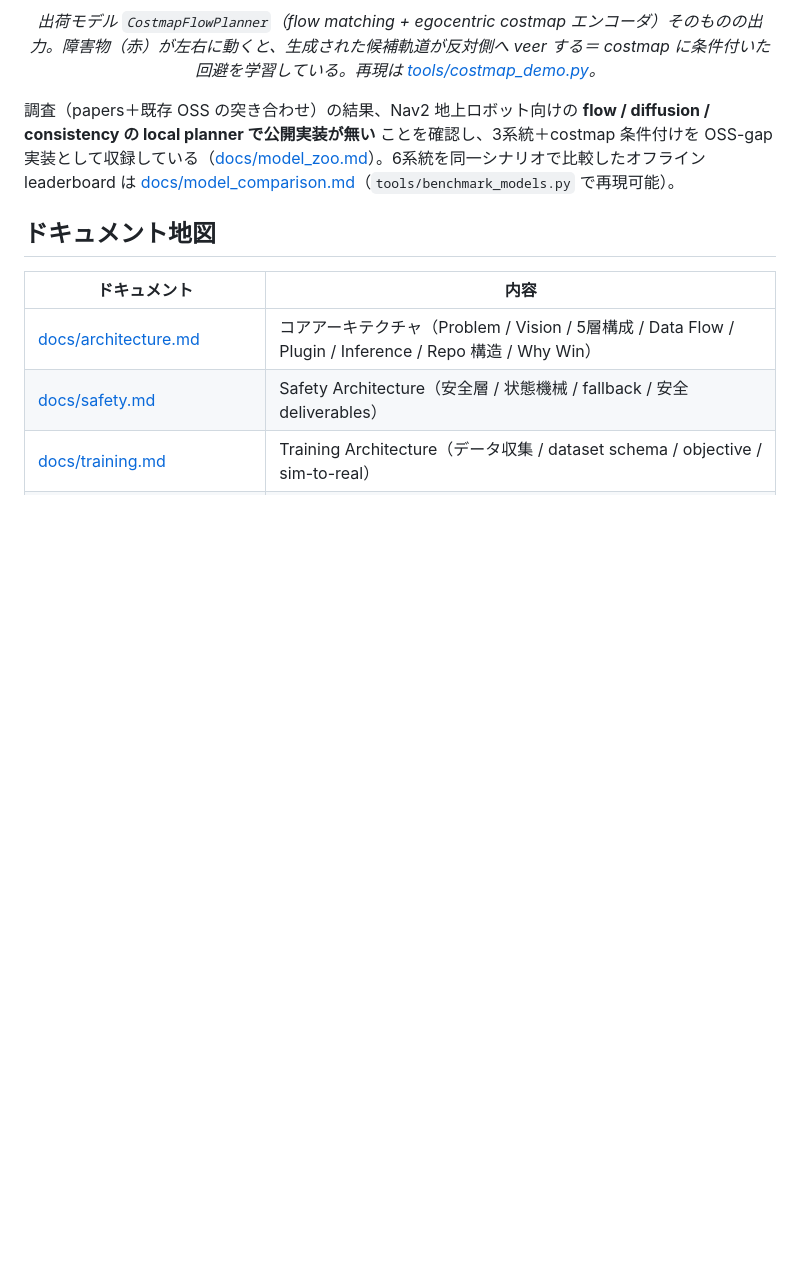
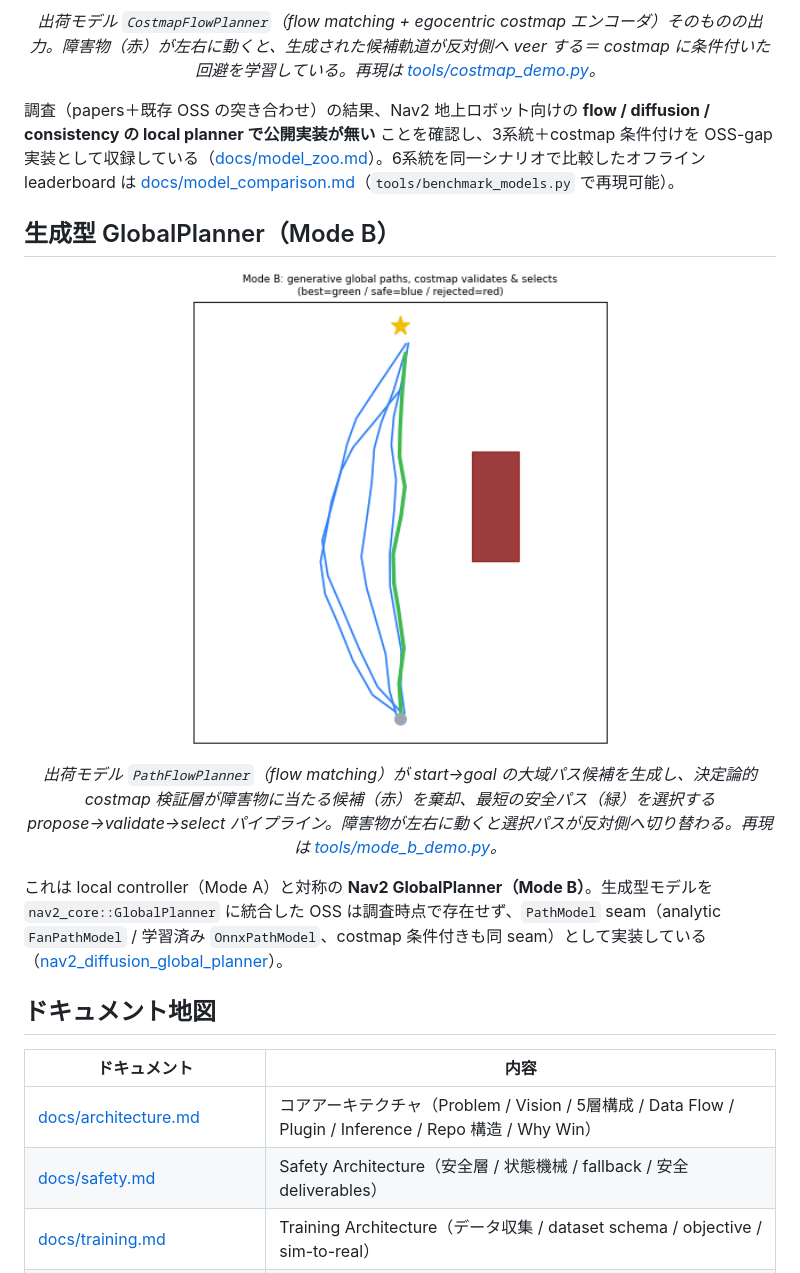
Before and after one commit to rsasaki0109/Nav2PlannerBattle, a Markdown page: README.md, the part around the change. Drawn GitHub-style; pictures changed too: docs/mode_b_demo.gif (added); blank space fills up the shorter version.

```diff
--- a/README.md
+++ b/README.md
@@ -120,6 +120,16 @@ flowchart LR
 
 調査（papers＋既存 OSS の突き合わせ）の結果、Nav2 地上ロボット向けの **flow / diffusion / consistency の local planner で公開実装が無い** ことを確認し、3系統＋costmap 条件付けを OSS-gap 実装として収録している（[docs/model_zoo.md](docs/model_zoo.md)）。6系統を同一シナリオで比較したオフライン leaderboard は [docs/model_comparison.md](docs/model_comparison.md)（`tools/benchmark_models.py` で再現可能）。
 
+## 生成型 GlobalPlanner（Mode B）
+
+<p align="center">
+  <img src="docs/mode_b_demo.gif" width="420" alt="Mode B: generative global path candidates; the costmap rejects colliding ones (red) and selects the shortest safe path (green) around the obstacle">
+</p>
+
+<p align="center"><em>出荷モデル <code>PathFlowPlanner</code>（flow matching）が start→goal の大域パス候補を生成し、決定論的 costmap 検証層が障害物に当たる候補（赤）を棄却、最短の安全パス（緑）を選択する propose→validate→select パイプライン。障害物が左右に動くと選択パスが反対側へ切り替わる。再現は <a href="tools/mode_b_demo.py">tools/mode_b_demo.py</a>。</em></p>
+
+これは local controller（Mode A）と対称の **Nav2 GlobalPlanner（Mode B）**。生成型モデルを `nav2_core::GlobalPlanner` に統合した OSS は調査時点で存在せず、`PathModel` seam（analytic `FanPathModel` / 学習済み `OnnxPathModel`、costmap 条件付きも同 seam）として実装している（[nav2_diffusion_global_planner](nav2_diffusion_global_planner)）。
+
 ## ドキュメント地図
 
 | ドキュメント | 内容 |
```
Also changed, not shown: CHANGELOG.md (+4 -0 lines), 1 other file.
